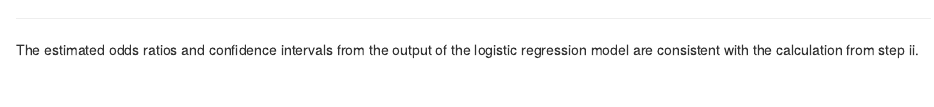
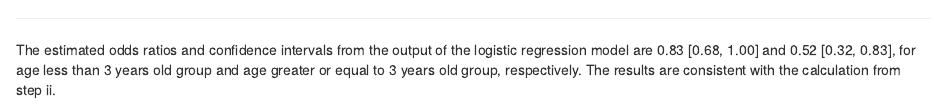
Before and after one commit to hezht3/Stats-Methods-PH-2-assignment, an R Markdown document (Problem Set 3/script/problem-set-3.Rmd): the page in a window 1100 px wide, from 9670 px down. Rendered offline with R 4.5, knitr and Pandoc, with nearby package versions; some code elsewhere in the file could not run offline; common packages that the code uses without loading them are loaded.

Commit message:
update problem set 3

```diff
--- a/Problem Set 3/script/problem-set-3.Rmd
+++ b/Problem Set 3/script/problem-set-3.Rmd
@@ -375,6 +375,6 @@ exp(confint(fit.logit.highage %>% extract_fit_engine()))
 
 ---
 
-The estimated odds ratios and confidence intervals from the output of the logistic regression model are consistent with the calculation from step ii.
+The estimated odds ratios and confidence intervals from the output of the logistic regression model are 0.83 [0.68, 1.00] and 0.52 [0.32, 0.83], for age less than 3 years old group and age greater or equal to 3 years old group, respectively. The results are consistent with the calculation from step ii.
 
 ---
```
